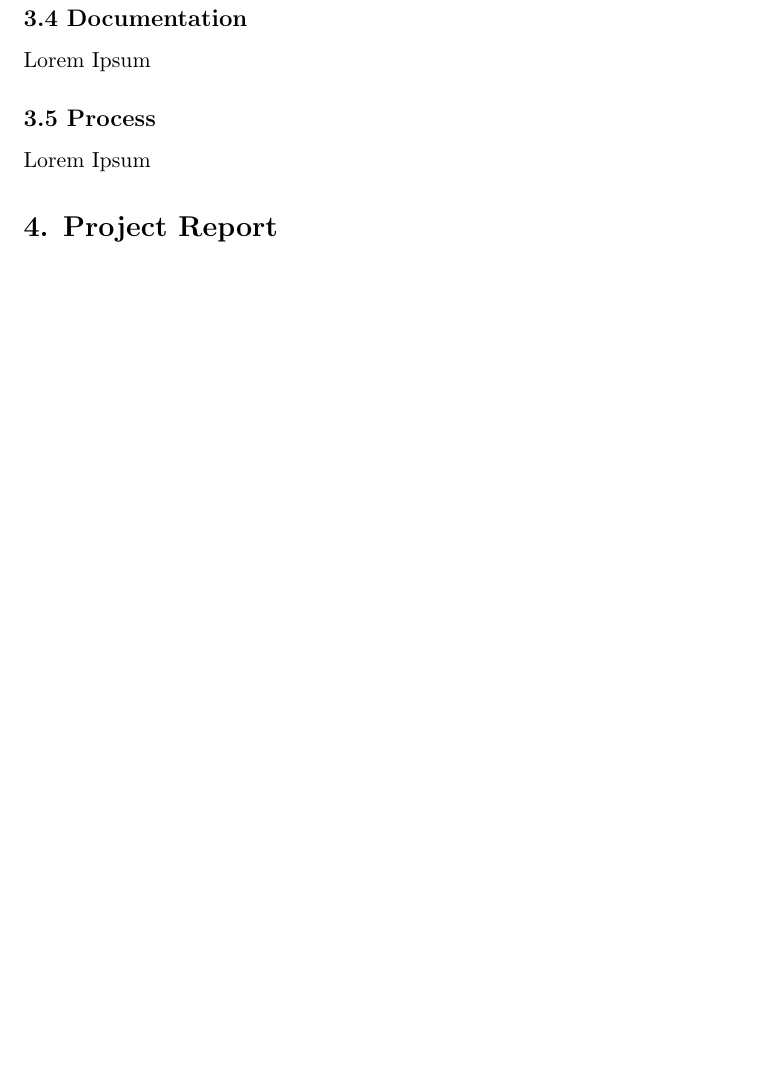
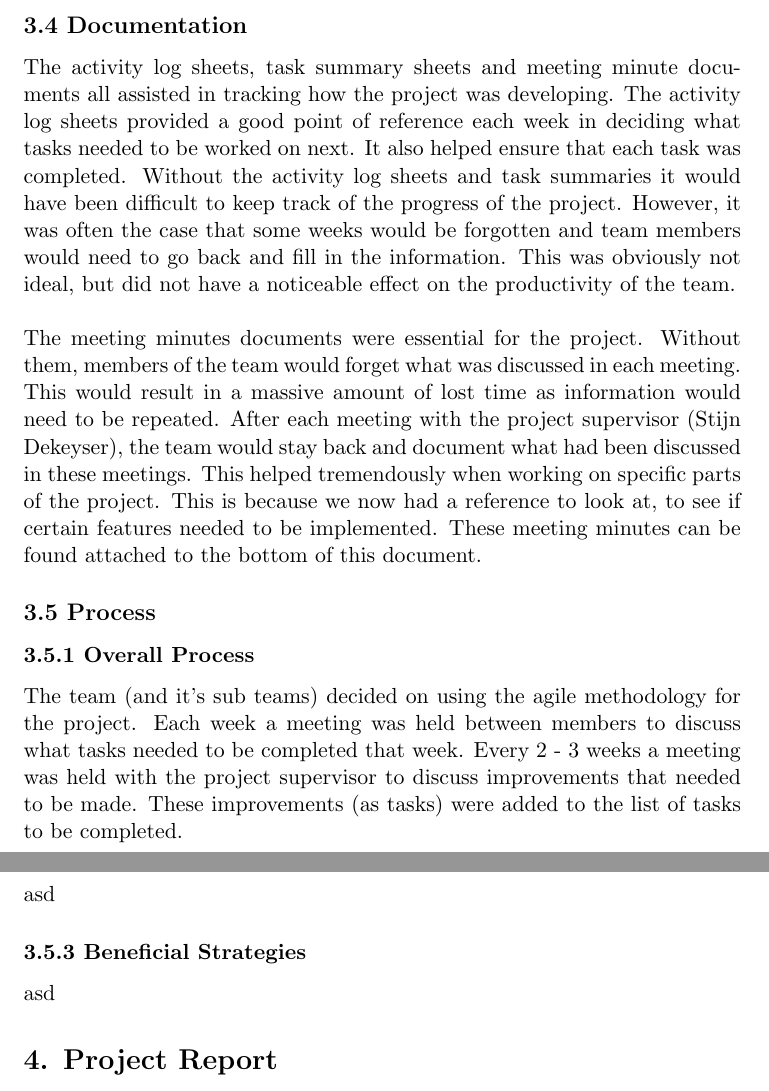
Before and after one commit to JesseHare90/CSC3600-ICT-Professional-Project, a LaTeX document (Final_Project/tex/CSC3600_Final_Project.tex): part of page 5 of 5 before the commit and two parts of pages 5 and 6 of 6 after it, the two joined at a grey line, cut so that both start at the same text, the shorter picture padded with empty space. Compiled offline with pdfLaTeX.

Commit message:
Updated tex files

```diff
--- a/Final_Project/tex/CSC3600_Final_Project.tex
+++ b/Final_Project/tex/CSC3600_Final_Project.tex
@@ -110,12 +112,22 @@ Team meetings were run through the Zoom video conferencing application. At least
 
 These meetings could be improved by having a set agenda before each meeting. Occasionally the meetings started slow as we all had to organise what we were going to discuss. It would also be ideal to have one member as the designated scribe to take notes for each meeting and relay this back to the team.
 
+\subsection{3.4 Documentation}
+The activity log sheets, task summary sheets and meeting minute documents all assisted in tracking how the project was developing. The activity log sheets provided a good point of reference each week in deciding what tasks needed to be worked on next. It also helped ensure that each task was completed. Without the activity log sheets and task summaries it would have been difficult to keep track of the progress of the project. However, it was often the case that some weeks would be forgotten and team members would need to go back and fill in the information. This was obviously not ideal, but did not have a noticeable effect on the productivity of the team. \\
 
-\subsection{3.4 Documentation}
-Lorem Ipsum
+The meeting minutes documents were essential for the project. Without them, members of the team would forget what was discussed in each meeting. This would result in a massive amount of lost time as information would need to be repeated. After each meeting with the project supervisor (Stijn Dekeyser), the team would stay back and document what had been discussed in these meetings. This helped tremendously when working on specific parts of the project. This is because we now had a reference to look at, to see if certain features needed to be implemented. These meeting minutes can be found attached to the bottom of this document.
+
 
 \subsection{3.5 Process}
-Lorem Ipsum
+\subsubsection{3.5.1 Overall Process}
+The team (and it's sub teams) decided on using the agile methodology for the project. Each week a meeting was held between members to discuss what tasks needed to be completed that week. Every 2 - 3 weeks a meeting was held with the project supervisor to discuss improvements that needed to be made. These improvements (as tasks) were added to the list of tasks to be completed. \\
+
+\subsubsection{3.5.2 Difficulties Encountered}
+asd
+
+\subsubsection{3.5.3 Beneficial Strategies}
+asd
+
 
 
 % ----- Section 4 ----- %
```
Also changed, not shown: Final_Project/tex/CSC3600_Final_Project.pdf, Final_Project/tex/CSC3600_Final_Project.tex (14 more changed lines), 4 other files.
